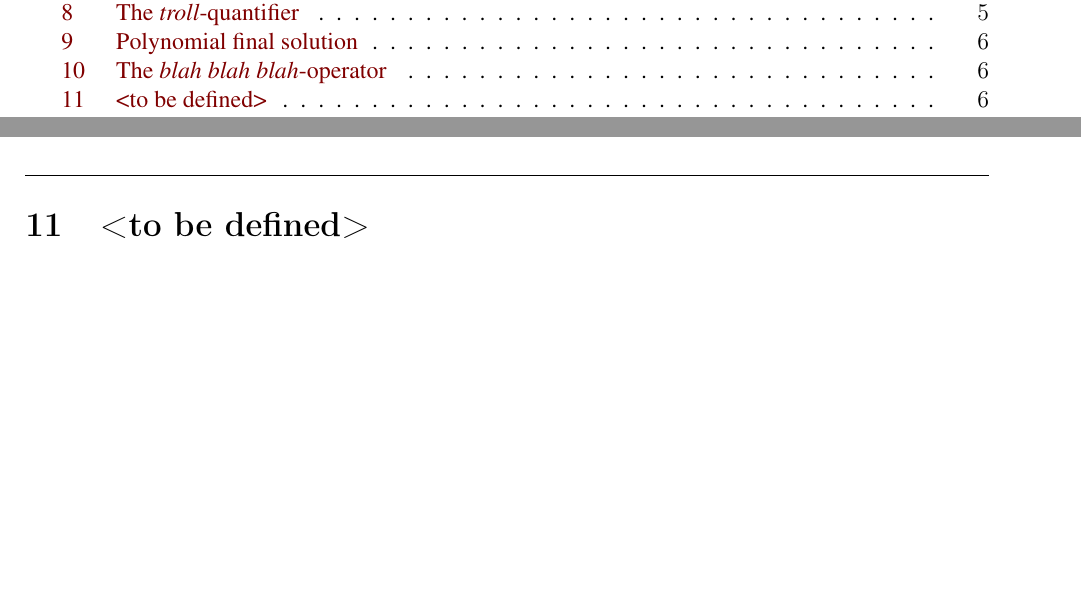
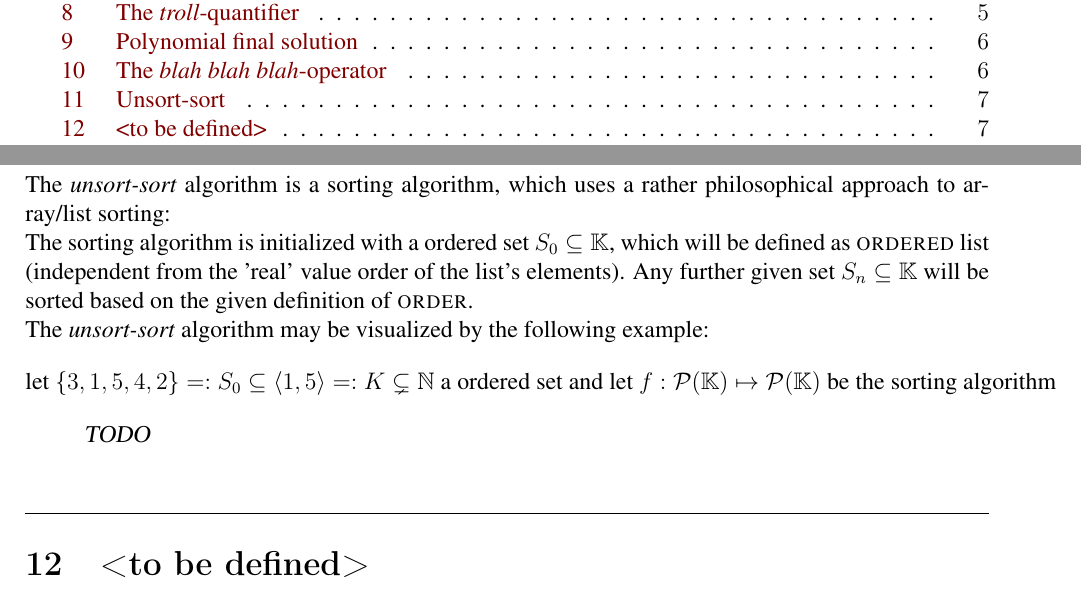
Before and after one commit to Unknown6656/kit.edu, a LaTeX document (CustomDefinitions/CustomDefinitions.tex): two parts of pages 2 and 7 of 7 before the commit and two parts of pages 2 and 8 of 8 after it, joined at a grey line, cut so that both start at the same text, the shorter picture padded with empty space. Compiled offline with pdfLaTeX.

Commit message:
adding unsort-sort (unfinished)

```diff
--- a/CustomDefinitions/CustomDefinitions.tex
+++ b/CustomDefinitions/CustomDefinitions.tex
@@ -356,6 +356,25 @@
         \end{aligned}
     \end{equation*}
     \vspace{5mm} \hrule
+    \section{Unsort-sort}
+    The \emph{unsort-sort} algorithm is a sorting algorithm, which uses a rather philosophical approach to array/list sorting:
+    \newline
+    The sorting algorithm is initialized with a ordered set $ S_0 \subseteq \mathbb{K} $, which will be defined as \textsc{ordered} list (independent from the 'real' value order of the list's elements). Any further given set $ S_n \subseteq \mathbb{K} $ will be sorted based on the given definition of \textsc{order}.
+    \newline
+    The \emph{unsort-sort} algorithm may be visualized by the following example:
+    \begin{equation*}
+        \begin{aligned}
+            \text{let } \{3,1,5,4,2\} =: S_0 \subseteq \langle 1,5 \rangle =: K \subsetneq \mathbb{N} \text{ a ordered set and let }
+            f : \mathcal{P}(\mathbb{K}) \mapsto \mathcal{P}(\mathbb{K}) \text{ be the sorting algorithm}
+        \end{aligned}
+    \end{equation*}
+    \begin{equation*}
+        \begin{aligned}
+            \textsl{TODO}
+            % \text{the set } \{1,2,3,4,5\} =: S_1 \subseteq K \text{ a ordered set}
+        \end{aligned}
+    \end{equation*}
+    \vspace{5mm} \hrule
     \section{<to be defined>}
     \textsl{<to be defined>}
 \end{document}
```
Also changed, not shown: CustomDefinitions/CustomDefinitions.pdf, 5 other files.
